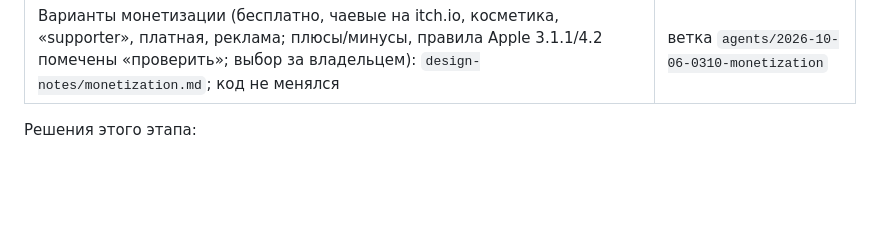
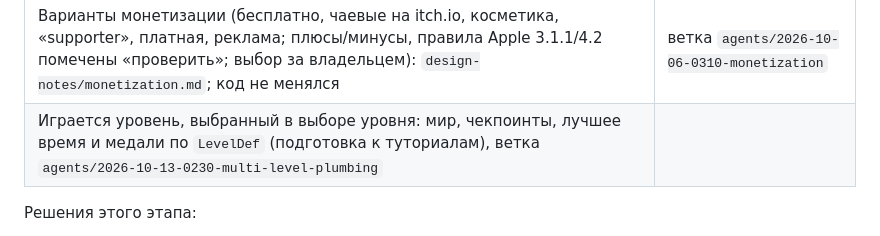
Before and after one commit to maratnek/claude-try-first, a Markdown page: docs/DEVELOPMENT_HISTORY.md, the part around the change. Rendered like a GitHub page; blank space fills up the shorter version.

```diff
--- a/docs/DEVELOPMENT_HISTORY.md
+++ b/docs/DEVELOPMENT_HISTORY.md
@@ -94,6 +94,7 @@
 | Блокер релиза 6, итерация 0: дизайн-заметка «Breakup v2» (разрушение по данным модели, топливо и взрыв), `design-notes/breakup-v2.md`; код не менялся | ветка `agents/2026-10-05-1910-breakup-v2-design` |
 | Предложение по улучшению мира (8 дешёвых идей: небо, дымка, ориентиры, биомы, вода, время суток, читаемые препятствия, живность; выбор за владельцем): `design-notes/world-improvements.md`; код не менялся | ветка `agents/2026-10-06-0215-world-improvements` |
 | Варианты монетизации (бесплатно, чаевые на itch.io, косметика, «supporter», платная, реклама; плюсы/минусы, правила Apple 3.1.1/4.2 помечены «проверить»; выбор за владельцем): `design-notes/monetization.md`; код не менялся | ветка `agents/2026-10-06-0310-monetization` |
+| Играется уровень, выбранный в выборе уровня: мир, чекпоинты, лучшее время и медали по `LevelDef` (подготовка к туториалам), ветка `agents/2026-10-13-0230-multi-level-plumbing` |
 
 Решения этого этапа:
 - Сначала Web на itch.io и живые игроки, потом App Store (2–3 недели).
```
Also changed, not shown: PROGRESS_LOG.md (+6 -0 lines), docs/ARCHITECTURE.md (+1 -1 lines).
